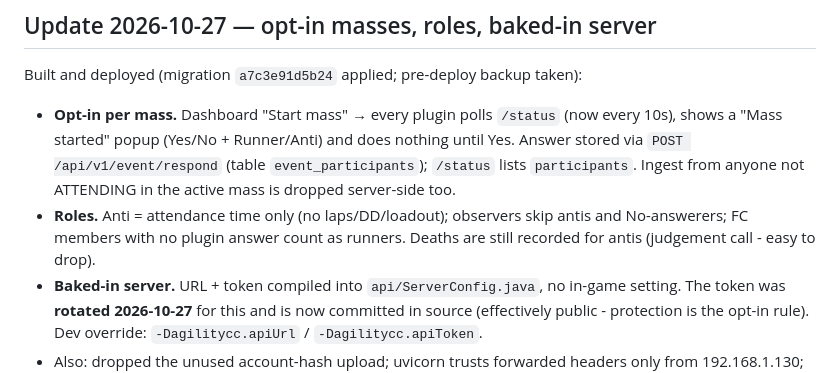
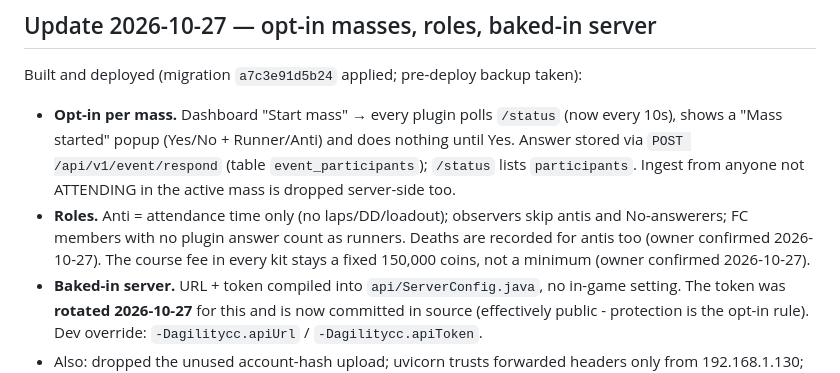
Before and after one commit to Scathis/AgilityCCTracker, a Markdown page: docs/STATUS.md, the part around the change. Rendered like a GitHub page.

Commit message:
Docs: record anti deaths and fixed 150k course fee as confirmed decisions
Co-Authored-By: Claude Opus 5.5 <noreply@anthropic.com>

```diff
--- a/docs/STATUS.md
+++ b/docs/STATUS.md
@@ -29,7 +29,9 @@ Built and deployed (migration `a7c3e91d5b24` applied; pre-deploy backup taken):
   anyone not ATTENDING in the active mass is dropped server-side too.
 - **Roles.** Anti = attendance time only (no laps/DD/loadout); observers skip
   antis and No-answerers; FC members with no plugin answer count as runners.
-  Deaths are still recorded for antis (judgement call - easy to drop).
+  Deaths are recorded for antis too (owner confirmed 2026-10-27). The
+  course fee in every kit stays a fixed 150,000 coins, not a minimum (owner
+  confirmed 2026-10-27).
 - **Baked-in server.** URL + token compiled into `api/ServerConfig.java`, no
   in-game setting. The token was **rotated 2026-10-27** for this and is now
   committed in source (effectively public - protection is the opt-in rule).
```
Also changed, not shown: docs/DEV_SETUP.md (+2 -1 lines).
